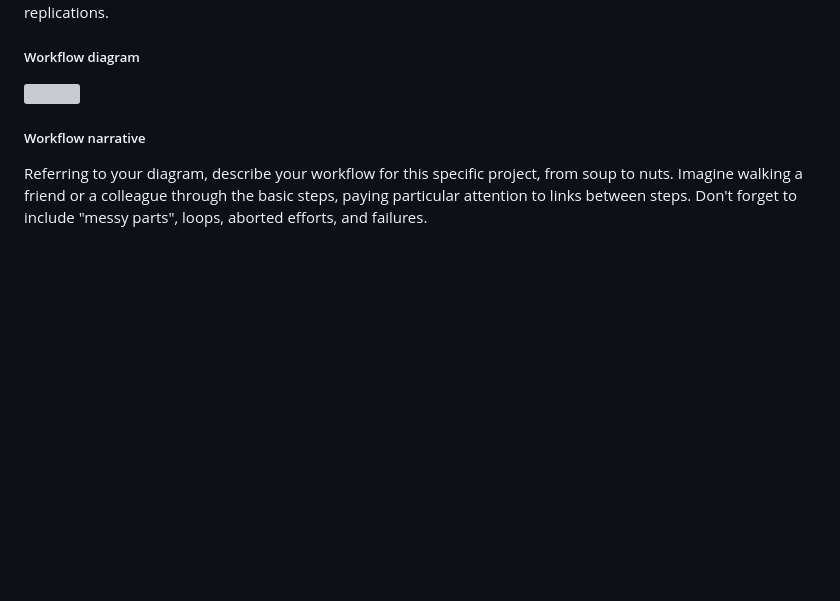
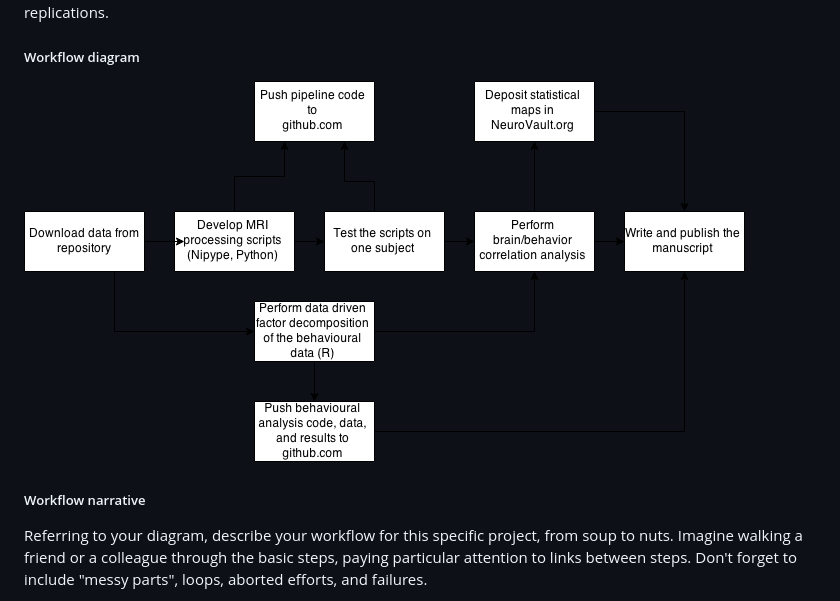
Before and after one commit to BIDS/repro-case-studies, a Markdown page: case-studies/cgorgolewski.md, the part around the change. Drawn GitHub-style; pictures changed too: case-studies/cgorgolewski_diagram.png (added); blank space fills up the shorter version; grey boxes are pictures that could not be loaded.

Commit message:
Added PNG version

```diff
--- a/case-studies/cgorgolewski.md
+++ b/case-studies/cgorgolewski.md
@@ -11,7 +11,7 @@ Reproducibility means an accurate description of experimental methodology and ac
 
 ##### Workflow diagram
 
-![](cgorgolewski_diagram.svg)
+![](cgorgolewski_diagram.png)
 
 ##### Workflow narrative
 
```
